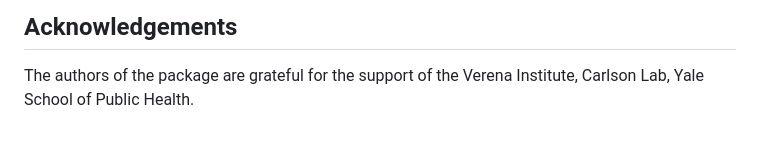
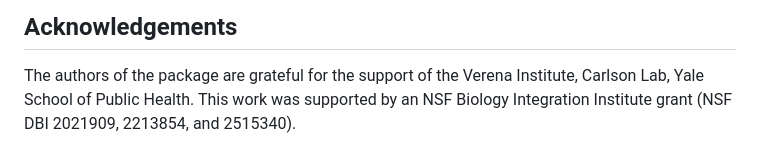
Before and after one commit to viralemergence/wddsWizard, a Markdown page: README.md, the part around the change. Rendered like a GitHub page.

Commit message:
add grant tags

```diff
--- a/README.md
+++ b/README.md
@@ -117,3 +117,4 @@ See [Schema Overview](https://viralemergence.github.io/wddsWizard/articles/schem
 
 The authors of the package are grateful for the support of the Verena Institute,
 Carlson Lab, Yale School of Public Health.
+This work was supported by an NSF Biology Integration Institute grant (NSF DBI 2021909, 2213854, and 2515340).
```
